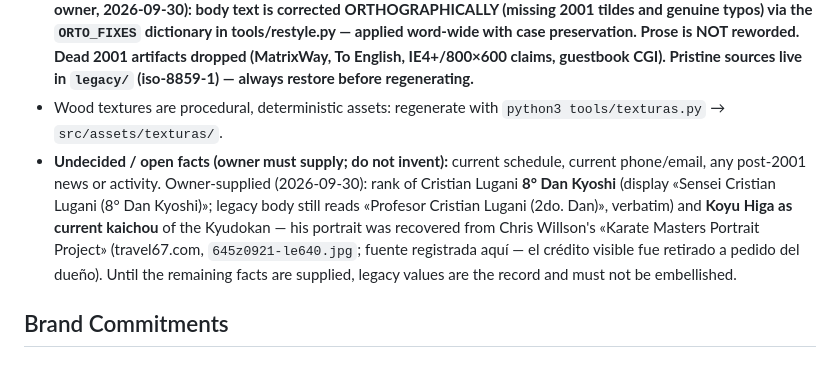
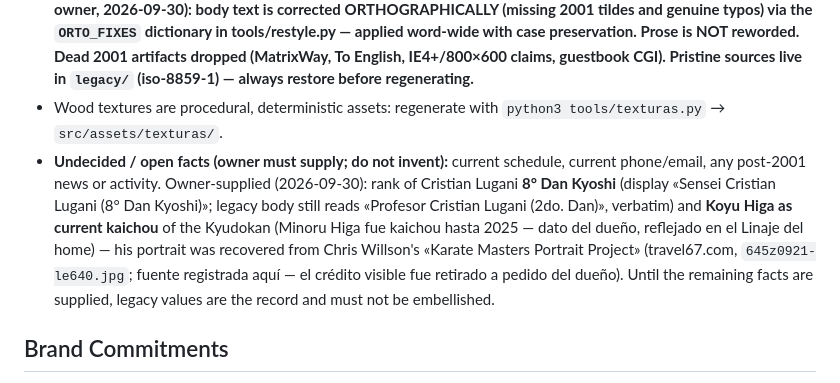
Before and after one commit to iyaki/kyudokan-v3, a Markdown page: PRODUCT.md, the part around the change. Drawn GitHub-style.

Commit message:
PRODUCT.md: perodo de kaichou de Minoru Higa (dato del dueo)

```diff
--- a/PRODUCT.md
+++ b/PRODUCT.md
@@ -38,7 +38,7 @@ Direct local representation (sucursal Campana) of the Kyudokan school — the Ka
 - Legacy `html/` contains ~250 pages: dojo info (presentación, centro de enseñanza, horarios, cómo llegar, contacto), articles (qué es karate, karate y el niño / la mujer, karate deportivo vs tradicional, acondicionamiento físico, credo del samurái, pensamiento), history (síntesis histórica, árbol genealógico, biografía Jintatsu Higa, la familia Higa, Okinawa), photo/afiche galleries (torneos 1988–2000, exhibiciones, katas, Hombu, Okinawa), noticias (nacionales/internacionales), links.
 - `src/` holds the v3 modernized site (world «Gusuku», pass on `main_opt-3`): hand-built home + ~115 internal pages generated in place from the pristine `legacy/` sources by `tools/restyle.py`. **Content fidelity rule (updated by owner, 2026-09-30): body text is corrected ORTHOGRAPHICALLY (missing 2001 tildes and genuine typos) via the `ORTO_FIXES` dictionary in tools/restyle.py — applied word-wide with case preservation. Prose is NOT reworded. Dead 2001 artifacts dropped (MatrixWay, To English, IE4+/800×600 claims, guestbook CGI). Pristine sources live in `legacy/` (iso-8859-1) — always restore before regenerating.**
 - Wood textures are procedural, deterministic assets: regenerate with `python3 tools/texturas.py` → `src/assets/texturas/`.
-- **Undecided / open facts (owner must supply; do not invent):** current schedule, current phone/email, any post-2001 news or activity. Owner-supplied (2026-09-30): rank of Cristian Lugani **8° Dan Kyoshi** (display «Sensei Cristian Lugani (8° Dan Kyoshi)»; legacy body still reads «Profesor Cristian Lugani (2do. Dan)», verbatim) and **Koyu Higa as current kaichou** of the Kyudokan — his portrait was recovered from Chris Willson's «Karate Masters Portrait Project» (travel67.com, `645z0921-le640.jpg`; fuente registrada aquí — el crédito visible fue retirado a pedido del dueño). Until the remaining facts are supplied, legacy values are the record and must not be embellished.
+- **Undecided / open facts (owner must supply; do not invent):** current schedule, current phone/email, any post-2001 news or activity. Owner-supplied (2026-09-30): rank of Cristian Lugani **8° Dan Kyoshi** (display «Sensei Cristian Lugani (8° Dan Kyoshi)»; legacy body still reads «Profesor Cristian Lugani (2do. Dan)», verbatim) and **Koyu Higa as current kaichou** of the Kyudokan (Minoru Higa fue kaichou hasta 2025 — dato del dueño, reflejado en el Linaje del home) — his portrait was recovered from Chris Willson's «Karate Masters Portrait Project» (travel67.com, `645z0921-le640.jpg`; fuente registrada aquí — el crédito visible fue retirado a pedido del dueño). Until the remaining facts are supplied, legacy values are the record and must not be embellished.
 
 ## Brand Commitments
 
```
